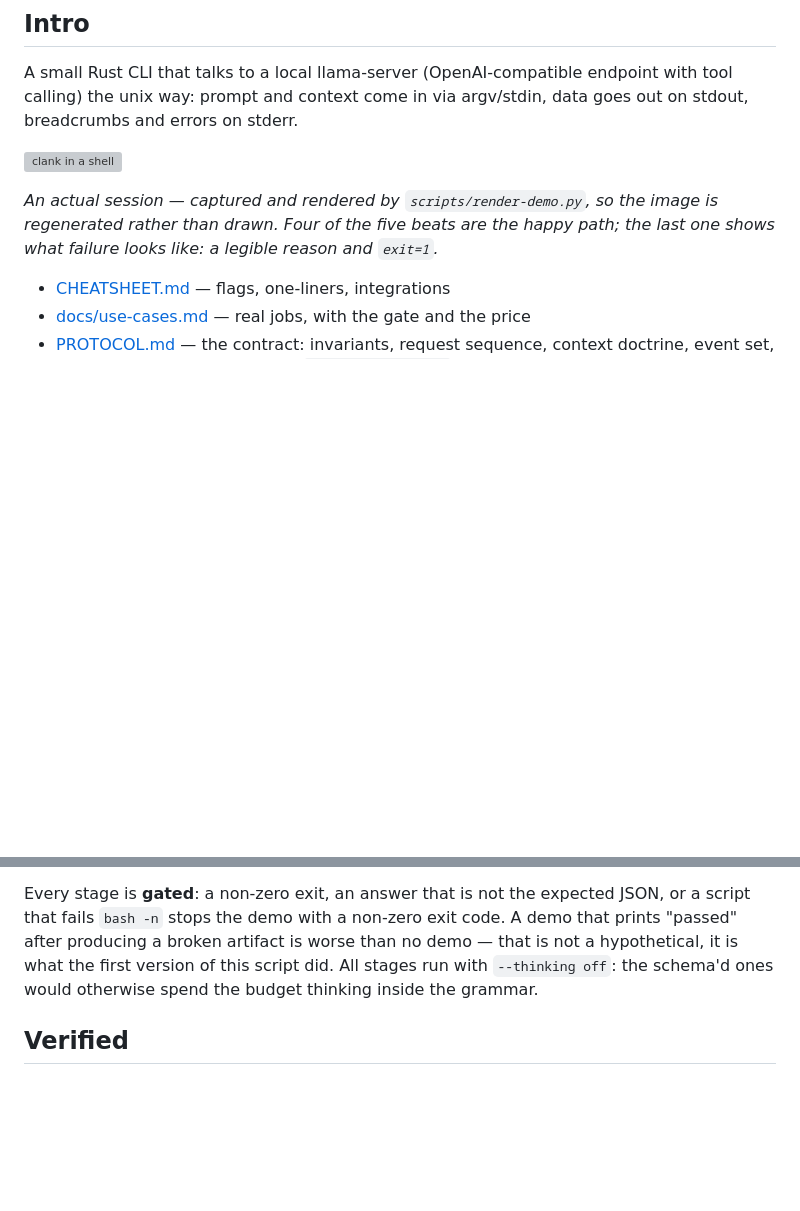
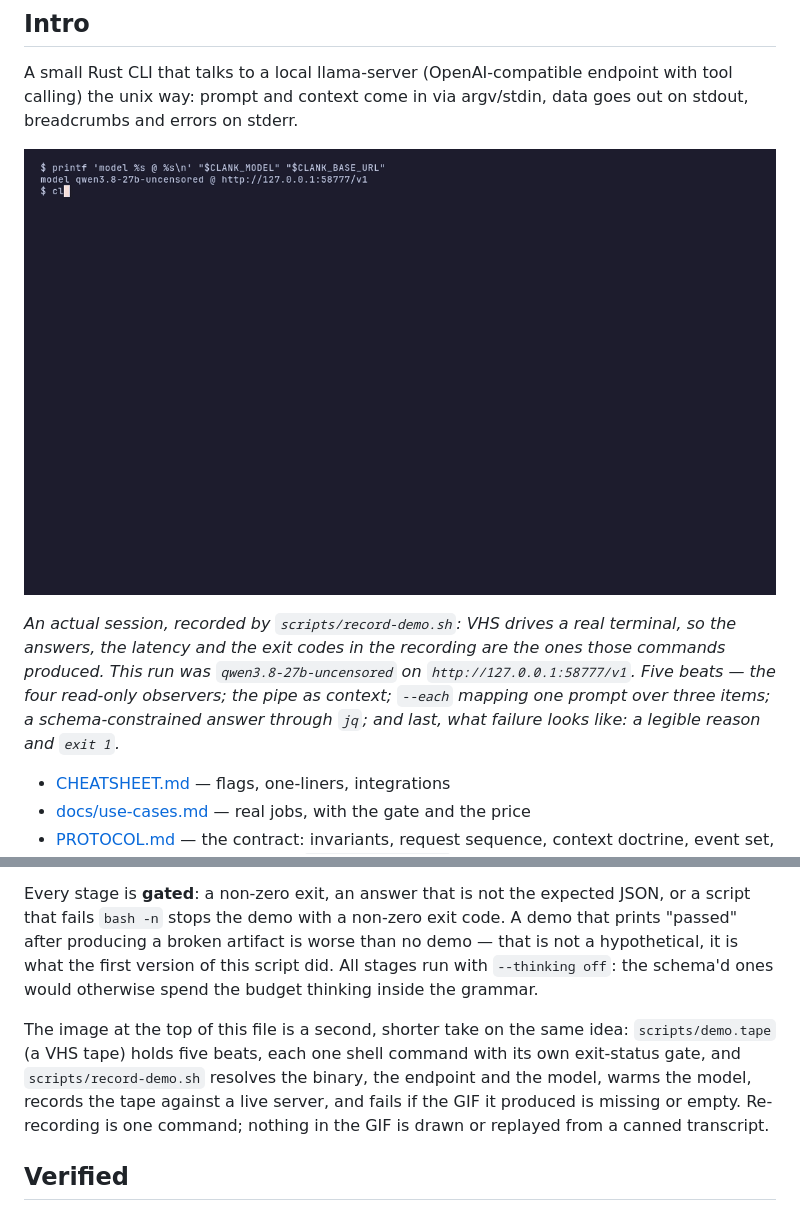
Before and after one commit to makefunstuff/clank, a Markdown page: README.md, 2 parts joined by grey strips. Drawn GitHub-style; pictures changed too: docs/images/clank-demo.gif (added); blank space fills up the shorter version; grey boxes are pictures that could not be loaded.

```diff
--- a/README.md
+++ b/README.md
@@ -9,11 +9,15 @@ A small Rust CLI that talks to a local llama-server (OpenAI-compatible
 endpoint with tool calling) the unix way: prompt and context come in via
 argv/stdin, data goes out on stdout, breadcrumbs and errors on stderr.
 
-![clank in a shell](docs/images/clank-demo.svg)
+![clank in a shell](docs/images/clank-demo.gif)
 
-*An actual session — captured and rendered by `scripts/render-demo.py`, so the
-image is regenerated rather than drawn. Four of the five beats are the happy
-path; the last one shows what failure looks like: a legible reason and `exit=1`.*
+*An actual session, recorded by `scripts/record-demo.sh`: VHS drives a real
+terminal, so the answers, the latency and the exit codes in the recording are the
+ones those commands produced. This run was `qwen3.8-27b-uncensored` on
+`http://127.0.0.1:58777/v1`. Five beats — the four read-only observers; the pipe
+as context; `--each` mapping one prompt over three items; a schema-constrained
+answer through `jq`; and last, what failure looks like: a legible reason and
+`exit 1`.*
 
 - [CHEATSHEET.md](CHEATSHEET.md) — flags, one-liners, integrations
 - [docs/use-cases.md](docs/use-cases.md) — real jobs, with the gate and the price
@@ -260,6 +264,13 @@ demo — that is not a hypothetical, it is what the first version of this script
 did. All stages run with `--thinking off`: the schema'd ones would otherwise
 spend the budget thinking inside the grammar.
 
+The image at the top of this file is a second, shorter take on the same idea:
+`scripts/demo.tape` (a VHS tape) holds five beats, each one shell command with
+its own exit-status gate, and `scripts/record-demo.sh` resolves the binary, the
+endpoint and the model, warms the model, records the tape against a live server,
+and fails if the GIF it produced is missing or empty. Re-recording is one
+command; nothing in the GIF is drawn or replayed from a canned transcript.
+
 ## Verified
 
 * Models: qwen 3.8 27b (Qwen3.8-27B GSQ-RCO IQ3_XXS) on
```
Also changed, not shown: docs/README.md (+1 -1 lines), 4 other files.
